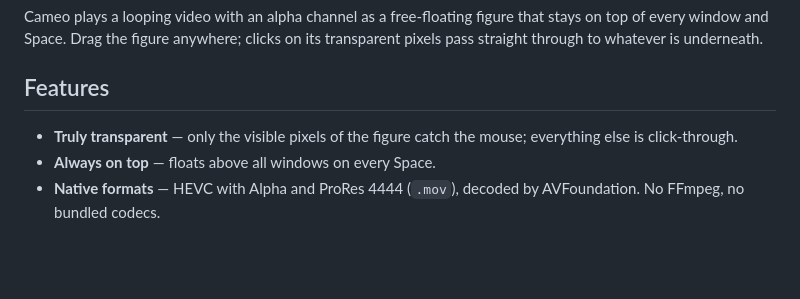
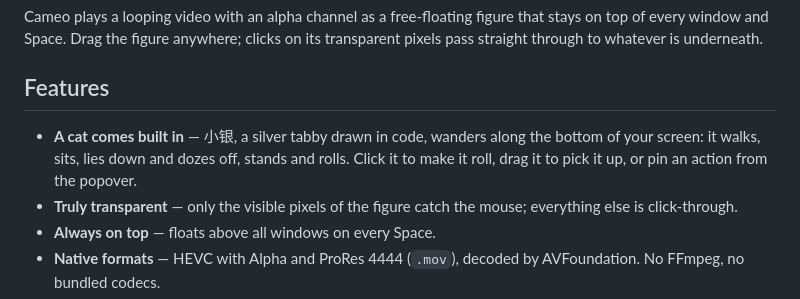
Before and after one commit to wquguru/cameo, a Markdown page: README.md, the part around the change. GitHub-like rendering; blank space fills up the shorter version.

```diff
--- a/README.md
+++ b/README.md
@@ -25,6 +25,7 @@ Cameo plays a looping video with an alpha channel as a free-floating figure that
 
 ## Features
 
+- **A cat comes built in** — 小银, a silver tabby drawn in code, wanders along the bottom of your screen: it walks, sits, lies down and dozes off, stands and rolls. Click it to make it roll, drag it to pick it up, or pin an action from the popover.
 - **Truly transparent** — only the visible pixels of the figure catch the mouse; everything else is click-through.
 - **Always on top** — floats above all windows on every Space.
 - **Native formats** — HEVC with Alpha and ProRes 4444 (`.mov`), decoded by AVFoundation. No FFmpeg, no bundled codecs.
```
Also changed, not shown: README.zh-CN.md (+1 -0 lines).
